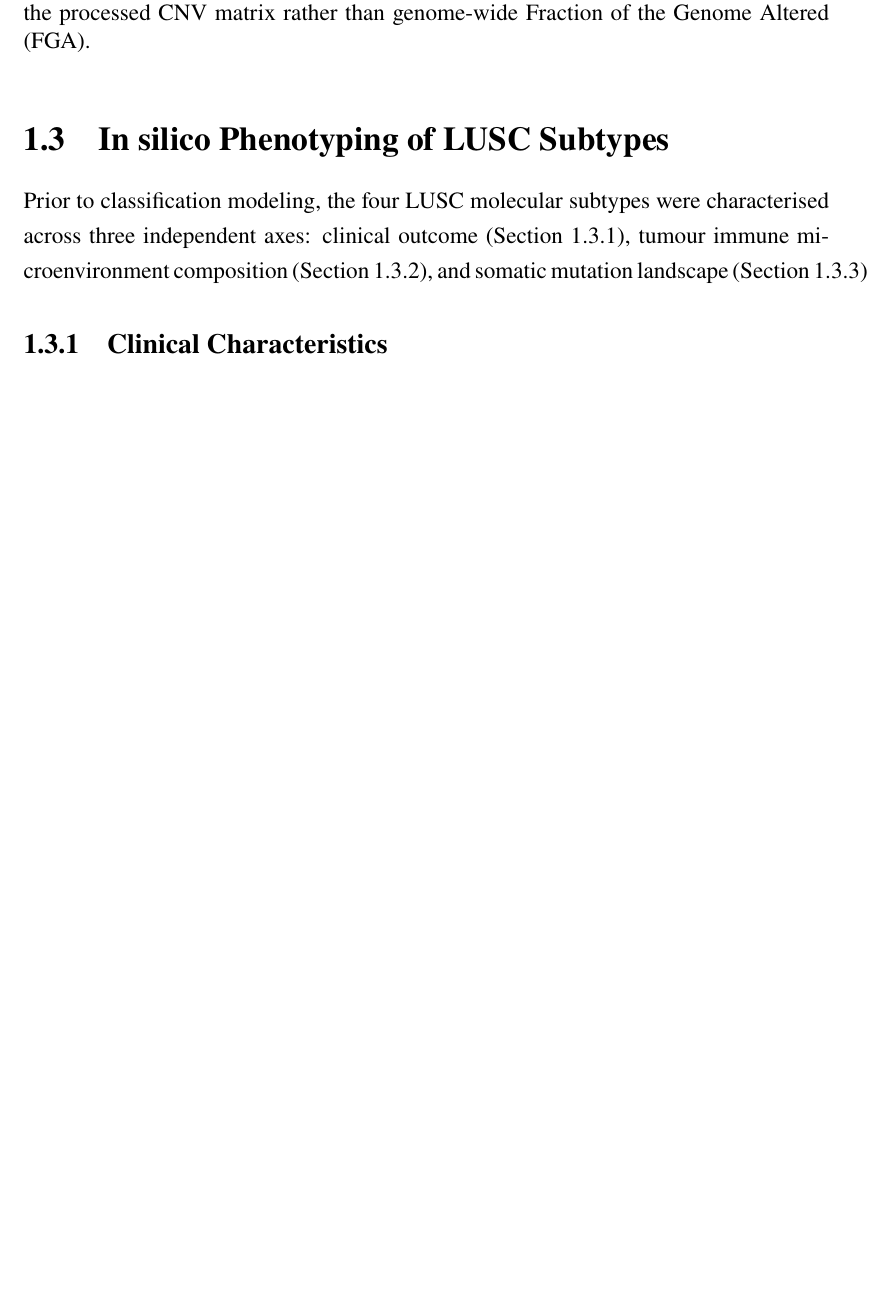
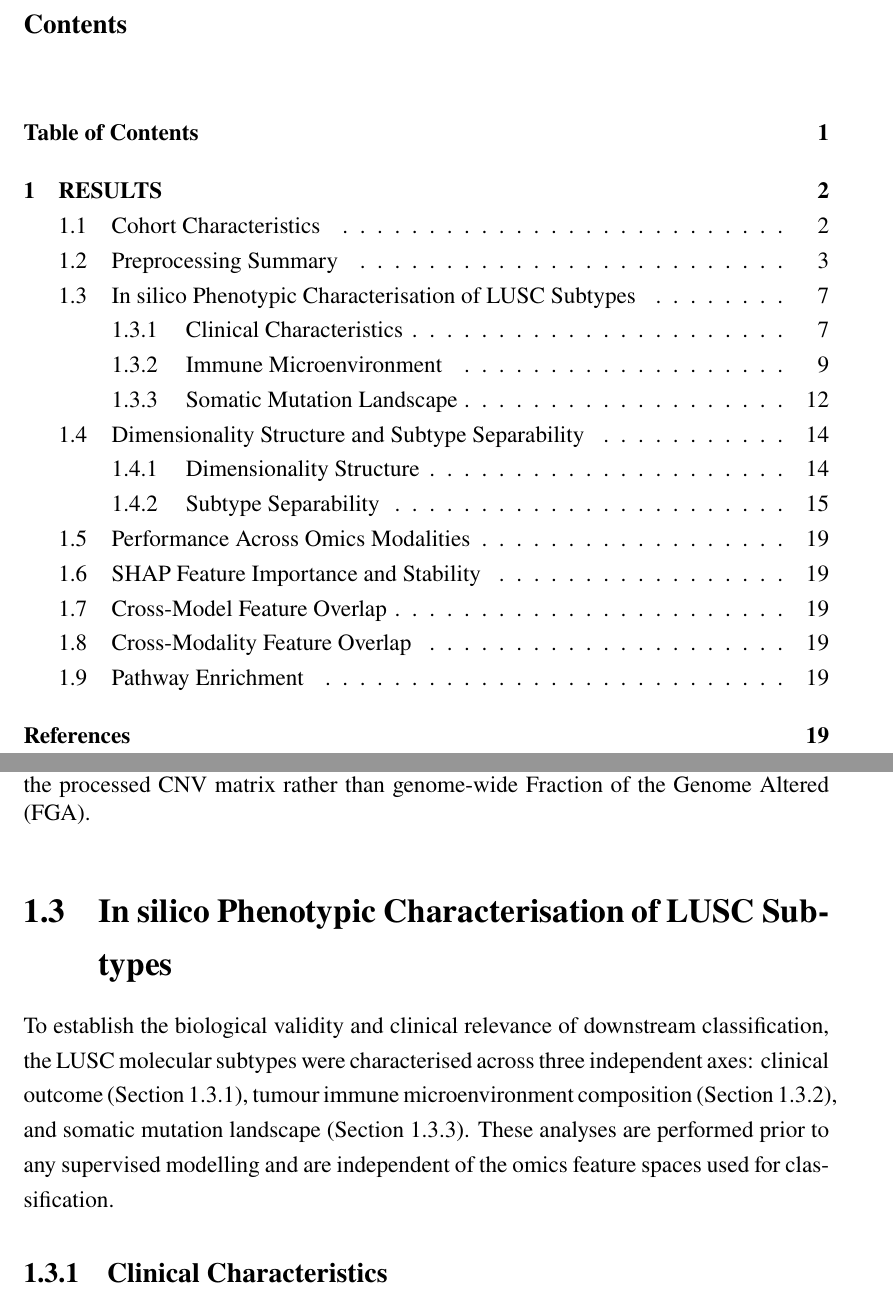
Before and after one commit to rizanB/lusc_multiomics_subtype_classification, a LaTeX thesis (thesis/main.tex, which reads thesis/sections/results.tex): part of page 6 of 19 before the commit and two parts of pages 1 and 7 of 20 after it, the two joined at a grey line, cut at the place of the change, the shorter picture padded with empty space. Compiled offline with XeLaTeX.

Commit message:
refactor(thesis): in silico phenotyping

```diff
--- a/thesis/main.tex
+++ b/thesis/main.tex
@@ -82,8 +82,8 @@
 % \addcontentsline{toc}{chapter}{List of Figures}
 % \clearpage
 
-% \tableofcontents
-% \addcontentsline{toc}{chapter}{Table of Contents}
+\tableofcontents
+\addcontentsline{toc}{chapter}{Table of Contents}
 
 % \clearpage
 \pagenumbering{arabic}
--- a/thesis/sections/results.tex
+++ b/thesis/sections/results.tex
@@ -114,10 +114,10 @@ For \gls{cnv}, GISTIC2-thresholded discrete values on the integer scale $\{-2, -
 \end{figure}
 
 % argument: lusc subtypes have distinct clinical and biological properties, establishing clinical relevance of classification target, checking if subtype-sp signal exists in data..
-\section{In silico Phenotyping of LUSC Subtypes}
+\section{In silico Phenotypic Characterisation of LUSC Subtypes}
 \label{sec:in_silico_phenotyping}
 
-Prior to classification modeling, the four \gls{lusc} molecular subtypes were characterised across three independent axes: clinical outcome (Section~\ref{subsec:clinical_characteristics}), tumour immune microenvironment composition (Section~\ref{subsec:immune_microenvironment}), and somatic mutation landscape (Section~\ref{subsec:somatic_mutation})
+To establish the biological validity and clinical relevance of downstream classification, the LUSC molecular subtypes were characterised across three independent axes: clinical outcome (Section~\ref{subsec:clinical_characteristics}), tumour immune microenvironment composition (Section~\ref{subsec:immune_microenvironment}), and somatic mutation landscape (Section~\ref{subsec:somatic_mutation}). These analyses are performed prior to any supervised modelling and are independent of the omics feature spaces used for classification.
 
 \subsection{Clinical Characteristics}
 \label{subsec:clinical_characteristics}
```
Also changed, not shown: thesis/main.pdf, 1 other file.
